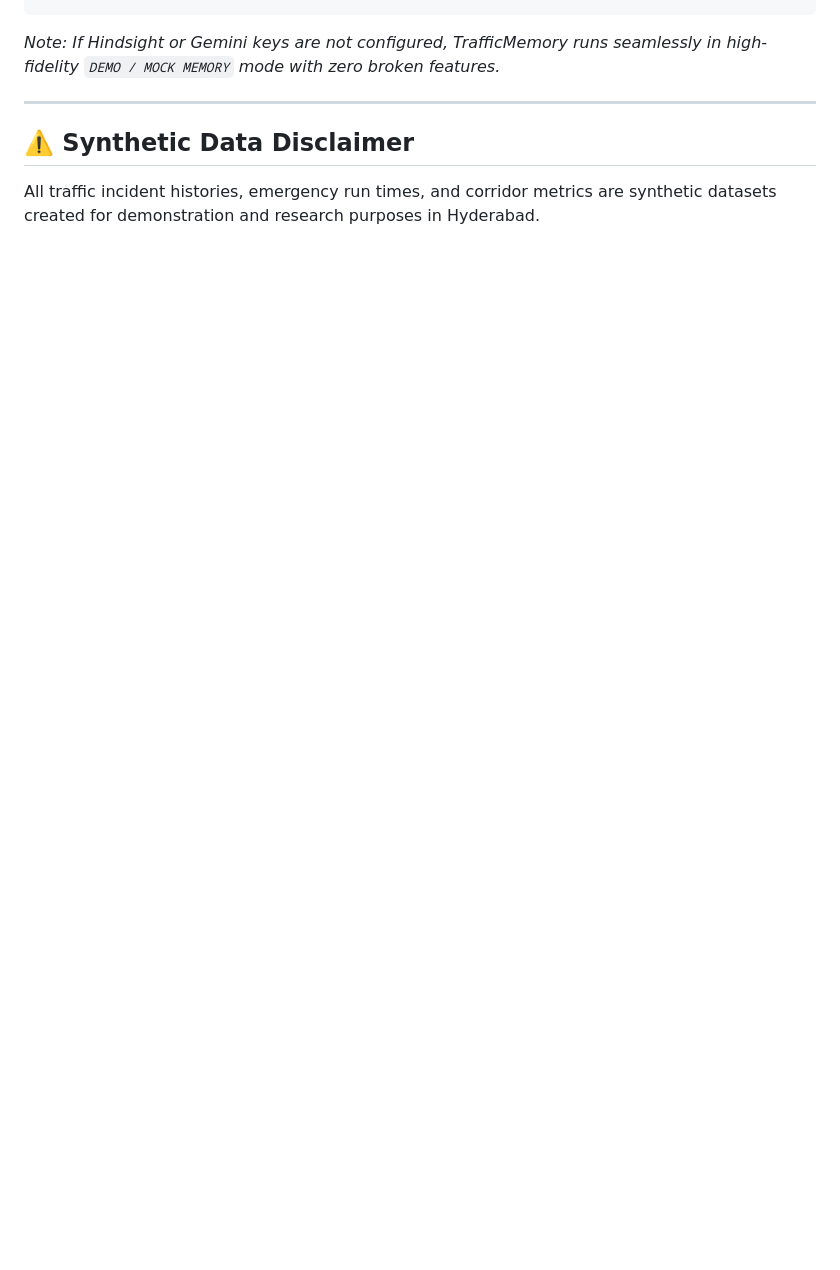
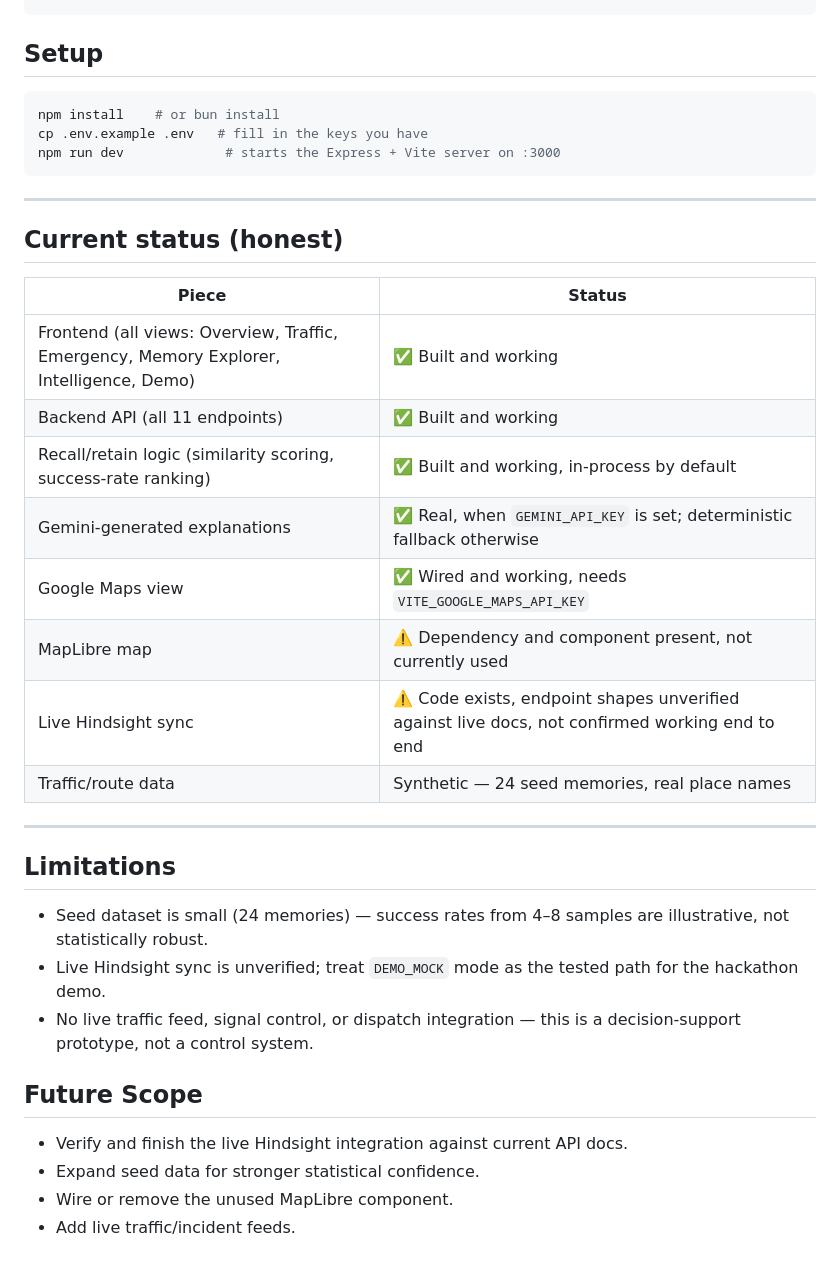
Before and after one commit to nikitham207-sys/TrafficMemory, a Markdown page: README.md, the part around one of its changes. Drawn GitHub-style; blank space fills up the shorter version.

````diff
--- a/README.md
+++ b/README.md
@@ -128,8 +118,40 @@ HINDSIGHT_API_KEY="your-hindsight-key"
 PORT=3000
 ```
-*Note: If Hindsight or Gemini keys are not configured, TrafficMemory runs seamlessly in high-fidelity `DEMO / MOCK MEMORY` mode with zero broken features.*
+
+## Setup
+
+```bash
+npm install    # or bun install
+cp .env.example .env   # fill in the keys you have
+npm run dev             # starts the Express + Vite server on :3000
+```
 
 ---
 
-## ⚠️ Synthetic Data Disclaimer
-All traffic incident histories, emergency run times, and corridor metrics are synthetic datasets created for demonstration and research purposes in Hyderabad.
+## Current status (honest)
+
+| Piece | Status |
+|---|---|
+| Frontend (all views: Overview, Traffic, Emergency, Memory Explorer, Intelligence, Demo) | ✅ Built and working |
+| Backend API (all 11 endpoints) | ✅ Built and working |
+| Recall/retain logic (similarity scoring, success-rate ranking) | ✅ Built and working, in-process by default |
+| Gemini-generated explanations | ✅ Real, when `GEMINI_API_KEY` is set; deterministic fallback otherwise |
+| Google Maps view | ✅ Wired and working, needs `VITE_GOOGLE_MAPS_API_KEY` |
+| MapLibre map | ⚠️ Dependency and component present, not currently used |
+| Live Hindsight sync | ⚠️ Code exists, endpoint shapes unverified against live docs, not confirmed working end to end |
+| Traffic/route data | Synthetic — 24 seed memories, real place names |
+
+---
+
+## Limitations
+
+- Seed dataset is small (24 memories) — success rates from 4–8 samples are illustrative, not statistically robust.
+- Live Hindsight sync is unverified; treat `DEMO_MOCK` mode as the tested path for the hackathon demo.
+- No live traffic feed, signal control, or dispatch integration — this is a decision-support prototype, not a control system.
+
+## Future Scope
+
+- Verify and finish the live Hindsight integration against current API docs.
+- Expand seed data for stronger statistical confidence.
+- Wire or remove the unused MapLibre component.
+- Add live traffic/incident feeds.
````
Also changed, not shown: other parts of README.md (+52 -62 lines).
